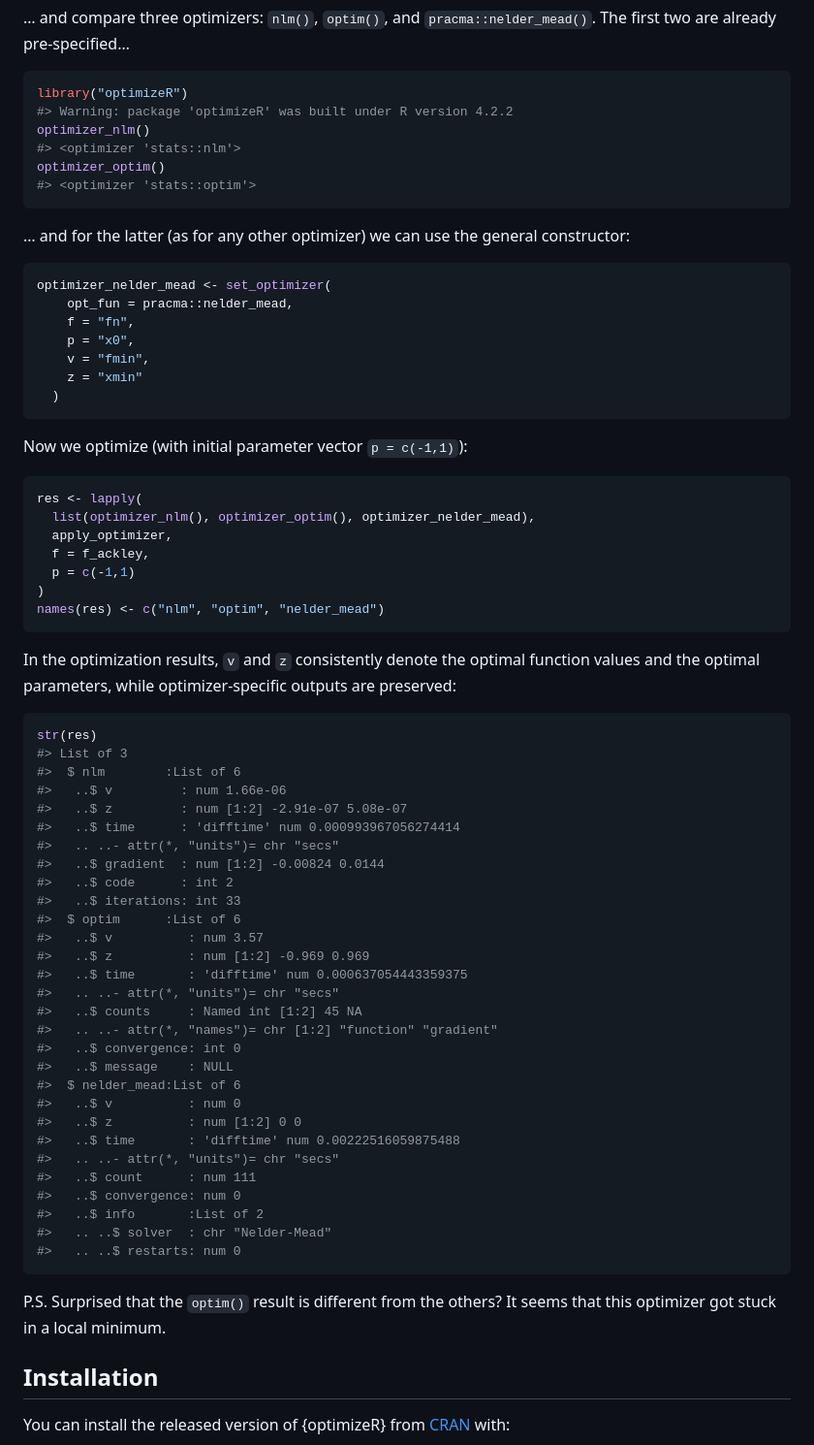
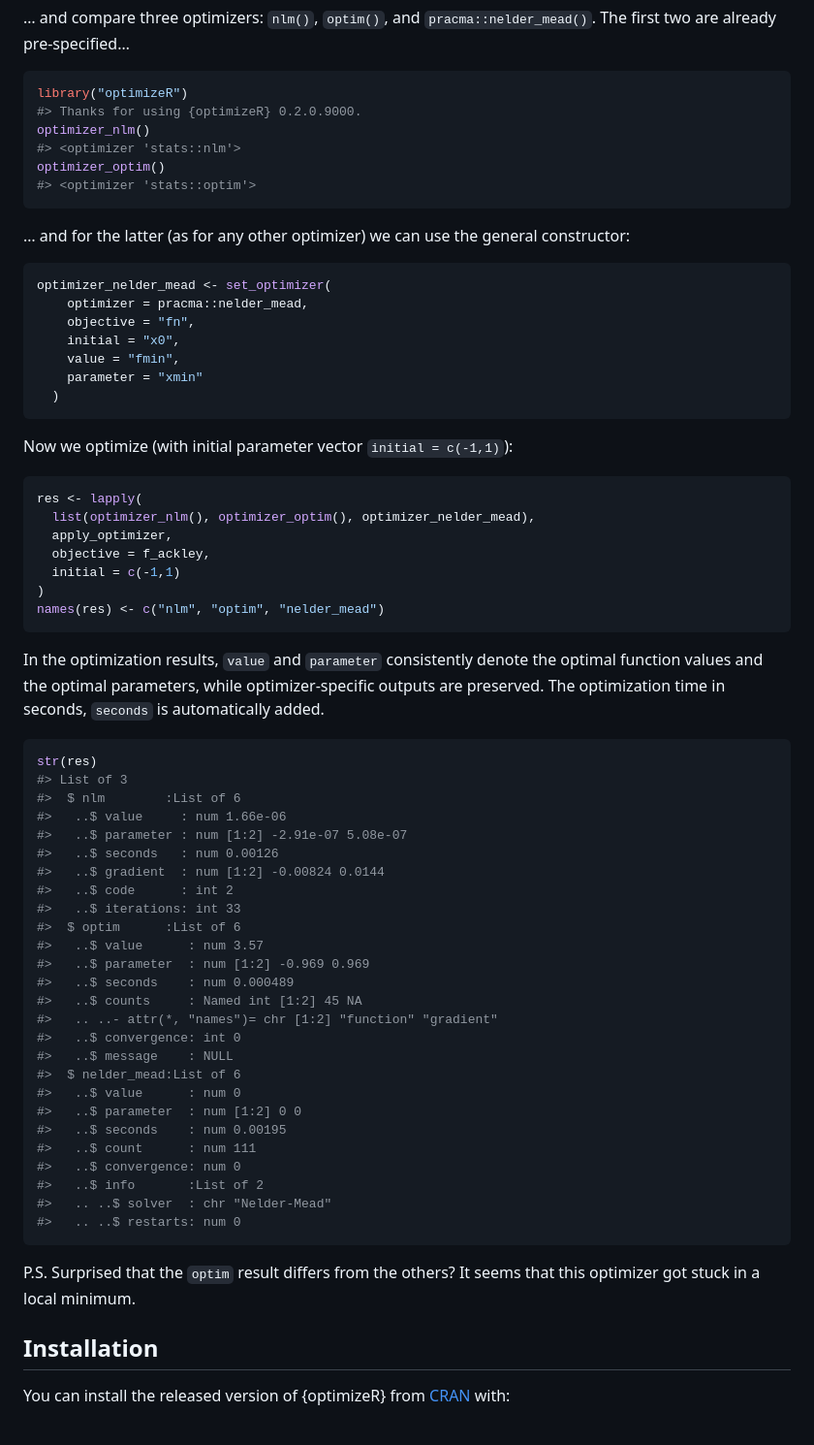
Before and after one commit to loelschlaeger/optimizeR, a Markdown page: README.md, the part around one of its changes. Shown at 97% size. GitHub-like rendering.

````diff
--- a/README.md
+++ b/README.md
@@ -54,7 +54,7 @@ f_ackley <- function(x) {
 
 ``` r
 library("optimizeR")
-#> Warning: package 'optimizeR' was built under R version 4.2.2
+#> Thanks for using {optimizeR} 0.2.0.9000.
 optimizer_nlm()
 #> <optimizer 'stats::nlm'>
 optimizer_optim()
@@ -66,55 +66,53 @@ constructor:
 
 ``` r
 optimizer_nelder_mead <- set_optimizer(
-    opt_fun = pracma::nelder_mead,
-    f = "fn",
-    p = "x0",
-    v = "fmin",
-    z = "xmin"
+    optimizer = pracma::nelder_mead,
+    objective = "fn",
+    initial = "x0",
+    value = "fmin",
+    parameter = "xmin"
   )
 ```
 
-Now we optimize (with initial parameter vector `p = c(-1,1)`):
+Now we optimize (with initial parameter vector `initial = c(-1,1)`):
 
 ``` r
 res <- lapply(
   list(optimizer_nlm(), optimizer_optim(), optimizer_nelder_mead),
   apply_optimizer,
-  f = f_ackley,
-  p = c(-1,1)
+  objective = f_ackley,
+  initial = c(-1,1)
 )
 names(res) <- c("nlm", "optim", "nelder_mead")
 ```
 
-In the optimization results, `v` and `z` consistently denote the optimal
-function values and the optimal parameters, while optimizer-specific
-outputs are preserved:
+In the optimization results, `value` and `parameter` consistently denote
+the optimal function values and the optimal parameters, while
+optimizer-specific outputs are preserved. The optimization time in
+seconds, `seconds` is automatically added.
 
 ``` r
 str(res)
 #> List of 3
 #>  $ nlm        :List of 6
-#>   ..$ v         : num 1.66e-06
-#>   ..$ z         : num [1:2] -2.91e-07 5.08e-07
-#>   ..$ time      : 'difftime' num 0.000993967056274414
-#>   .. ..- attr(*, "units")= chr "secs"
+#>   ..$ value     : num 1.66e-06
+#>   ..$ parameter : num [1:2] -2.91e-07 5.08e-07
+#>   ..$ seconds   : num 0.00126
 #>   ..$ gradient  : num [1:2] -0.00824 0.0144
 #>   ..$ code      : int 2
 #>   ..$ iterations: int 33
 #>  $ optim      :List of 6
-#>   ..$ v          : num 3.57
-#>   ..$ z          : num [1:2] -0.969 0.969
-#>   ..$ time       : 'difftime' num 0.000637054443359375
-#>   .. ..- attr(*, "units")= chr "secs"
+#>   ..$ value      : num 3.57
+#>   ..$ parameter  : num [1:2] -0.969 0.969
+#>   ..$ seconds    : num 0.000489
 #>   ..$ counts     : Named int [1:2] 45 NA
 #>   .. ..- attr(*, "names")= chr [1:2] "function" "gradient"
 #>   ..$ convergence: int 0
 #>   ..$ message    : NULL
 #>  $ nelder_mead:List of 6
-#>   ..$ v          : num 0
-#>   ..$ z          : num [1:2] 0 0
-#>   ..$ time       : 'difftime' num 0.00222516059875488
-#>   .. ..- attr(*, "units")= chr "secs"
+#>   ..$ value      : num 0
+#>   ..$ parameter  : num [1:2] 0 0
+#>   ..$ seconds    : num 0.00195
 #>   ..$ count      : num 111
 #>   ..$ convergence: num 0
 #>   ..$ info       :List of 2
@@ -122,8 +120,8 @@ str(res)
 #>   .. ..$ restarts: num 0
 ```
 
-P.S. Surprised that the `optim()` result is different from the others?
-It seems that this optimizer got stuck in a local minimum.
+P.S. Surprised that the `optim` result differs from the others? It seems
+that this optimizer got stuck in a local minimum.
 
 ## Installation
 
````
Also changed, not shown: other parts of README.md (+1 -1 lines).
